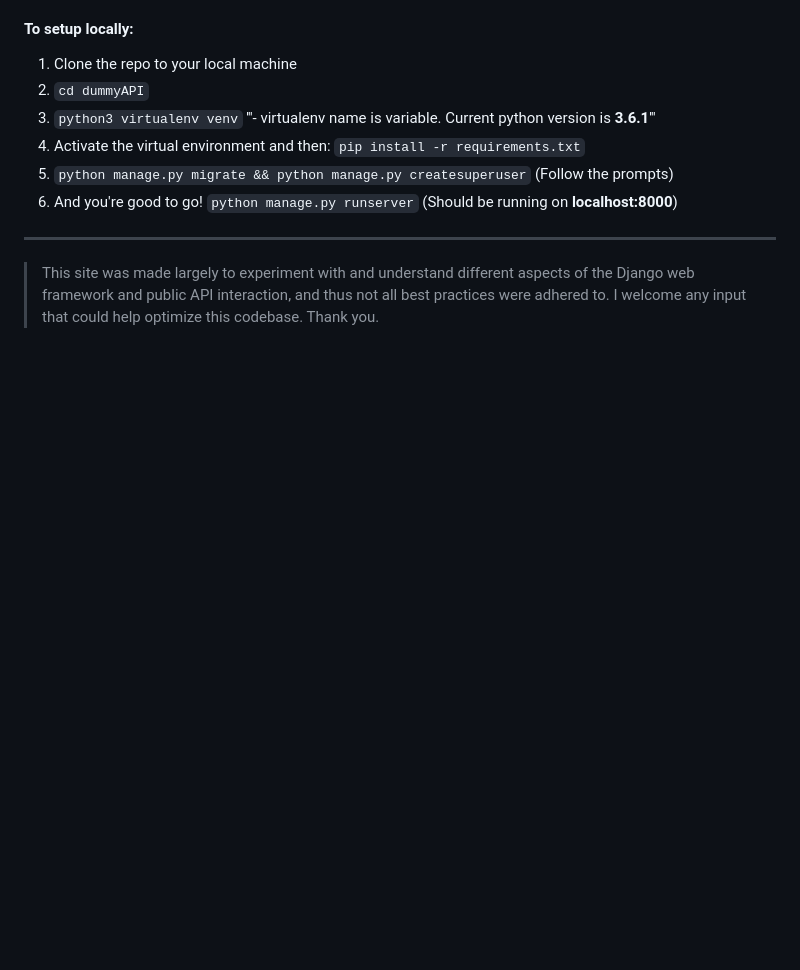
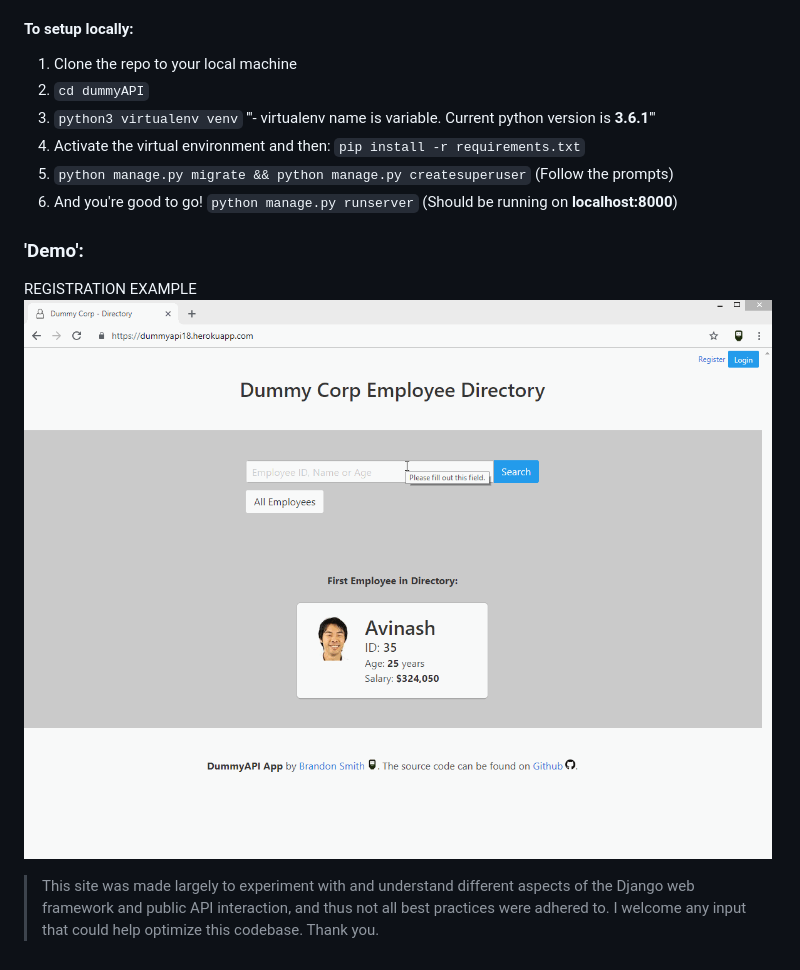
Before and after one commit to BrickBeard/dummyAPI, a Markdown page: README.md, the part around the change. Rendered like a GitHub page; pictures changed too: readme/registration.gif (added); blank space fills up the shorter version.

```diff
--- a/README.md
+++ b/README.md
@@ -23,6 +23,9 @@
 5. `python manage.py migrate && python manage.py createsuperuser` (Follow the prompts)
 6. And you're good to go! `python manage.py runserver` (Should be running on **localhost:8000**)
 
----
+### 'Demo':
+
+REGISTRATION EXAMPLE
+![Registration Gif](readme/registration.gif)
 
 > This site was made largely to experiment with and understand different aspects of the Django web framework and public API interaction, and thus not all best practices were adhered to. I welcome any input that could help optimize this codebase. Thank you.
```
Also changed, not shown: 2 other files.
